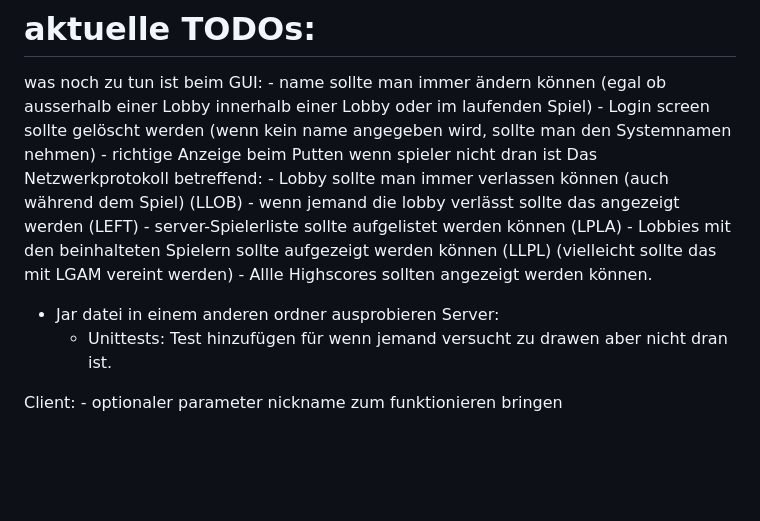
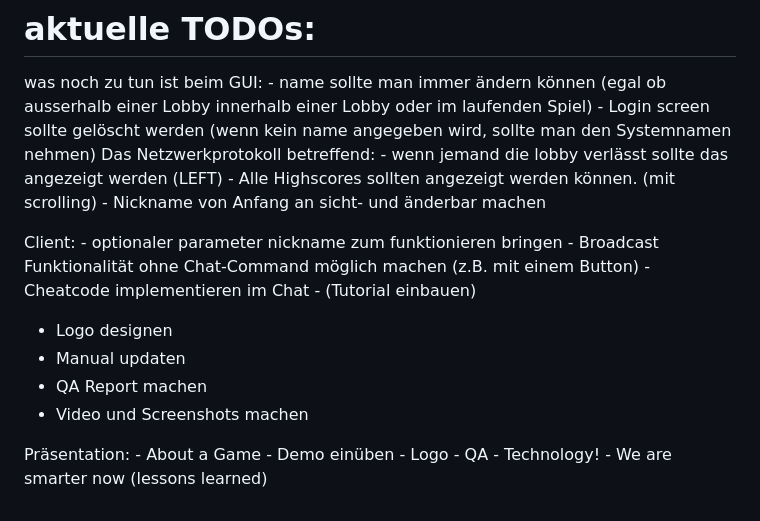
Before and after one commit to p-vf/JavaTiles, a Markdown page: project_documents/ToDo.md, the part around the change. Drawn GitHub-style; blank space fills up the shorter version.

Commit message:
docs(todolist): update todolist in ToDo.md

```diff
--- a/project_documents/ToDo.md
+++ b/project_documents/ToDo.md
@@ -49,19 +49,26 @@ Client:
 was noch zu tun ist beim GUI:
     - name sollte man immer ändern können (egal ob ausserhalb einer Lobby innerhalb einer Lobby oder im laufenden Spiel)
     - Login screen sollte gelöscht werden (wenn kein name angegeben wird, sollte man den Systemnamen nehmen)
-    - richtige Anzeige beim Putten wenn spieler nicht dran ist
     Das Netzwerkprotokoll betreffend:
-    - Lobby sollte man immer verlassen können (auch während dem Spiel) (LLOB)
     - wenn jemand die lobby verlässt sollte das angezeigt werden (LEFT)
-    - server-Spielerliste sollte aufgelistet werden können (LPLA)
-    - Lobbies mit den beinhalteten Spielern sollte aufgezeigt werden können (LLPL) (vielleicht sollte das mit LGAM vereint werden)
-    - Allle Highscores sollten angezeigt werden können.
-
-
-
-- Jar datei in einem anderen ordner ausprobieren
-Server:
-    - Unittests: Test hinzufügen für wenn jemand versucht zu drawen aber nicht dran ist.
+    - Alle Highscores sollten angezeigt werden können. (mit scrolling)
+    - Nickname von Anfang an sicht- und änderbar machen
 
 Client:
     - optionaler parameter nickname zum funktionieren bringen
+    - Broadcast Funktionalität ohne Chat-Command möglich machen (z.B. mit einem Button)
+    - Cheatcode implementieren im Chat
+    - (Tutorial einbauen)
+
+- Logo designen
+- Manual updaten
+- QA Report machen
+- Video und Screenshots machen
+
+Präsentation:
+    - About a Game
+    - Demo einüben
+    - Logo
+    - QA
+    - Technology!
+    - We are smarter now (lessons learned)
```
